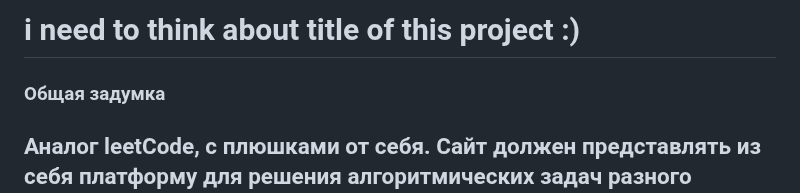
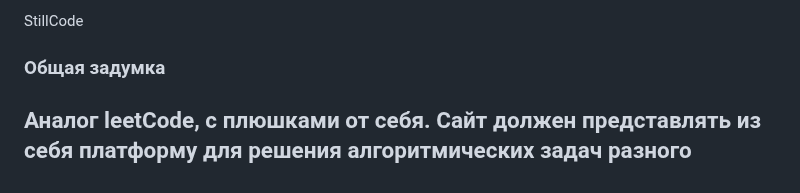
Before and after one commit to Dasadno/StillCode, a Markdown page: README.md, the part around the change. Rendered like a GitHub page.

```diff
--- a/README.md
+++ b/README.md
@@ -1,4 +1,4 @@
-# i need to think about title of this project :)
+StillCode
 
 ### Общая задумка
 
```
